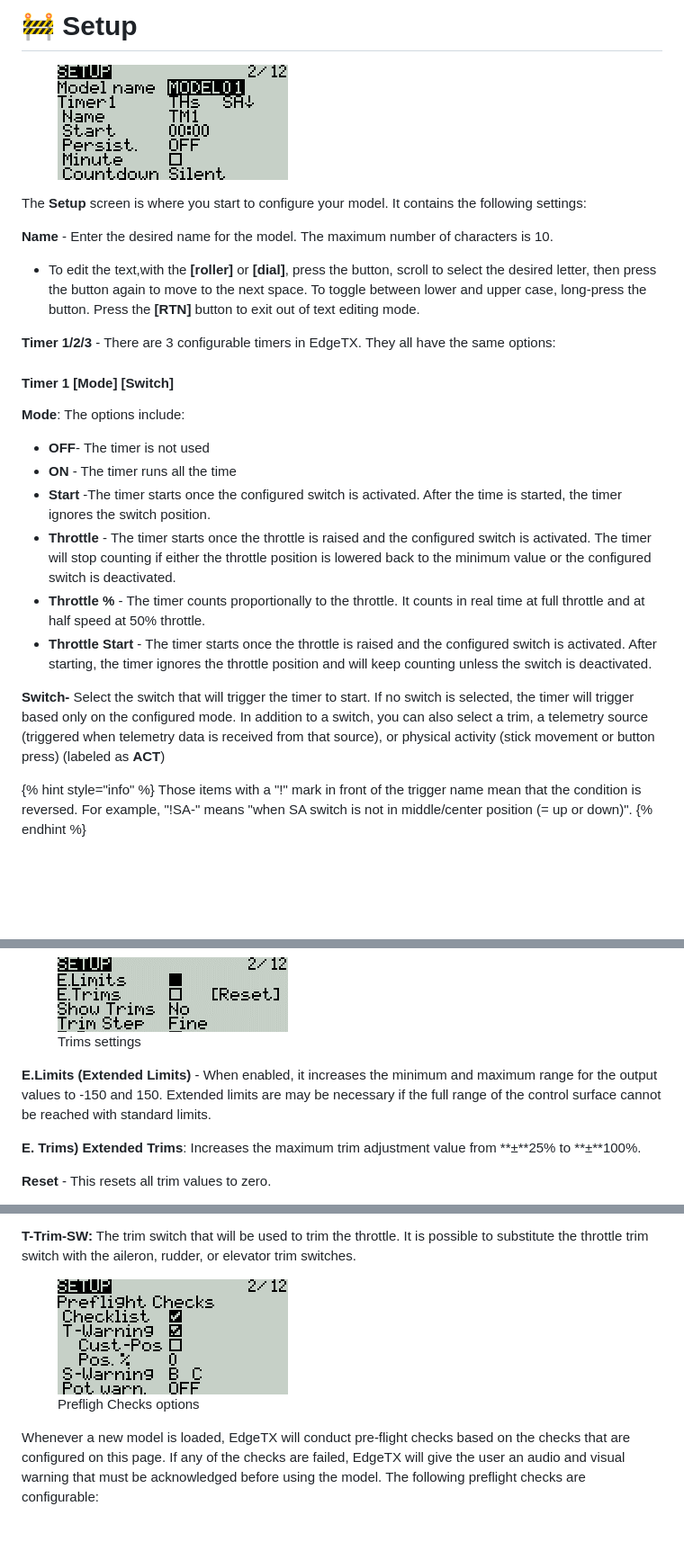
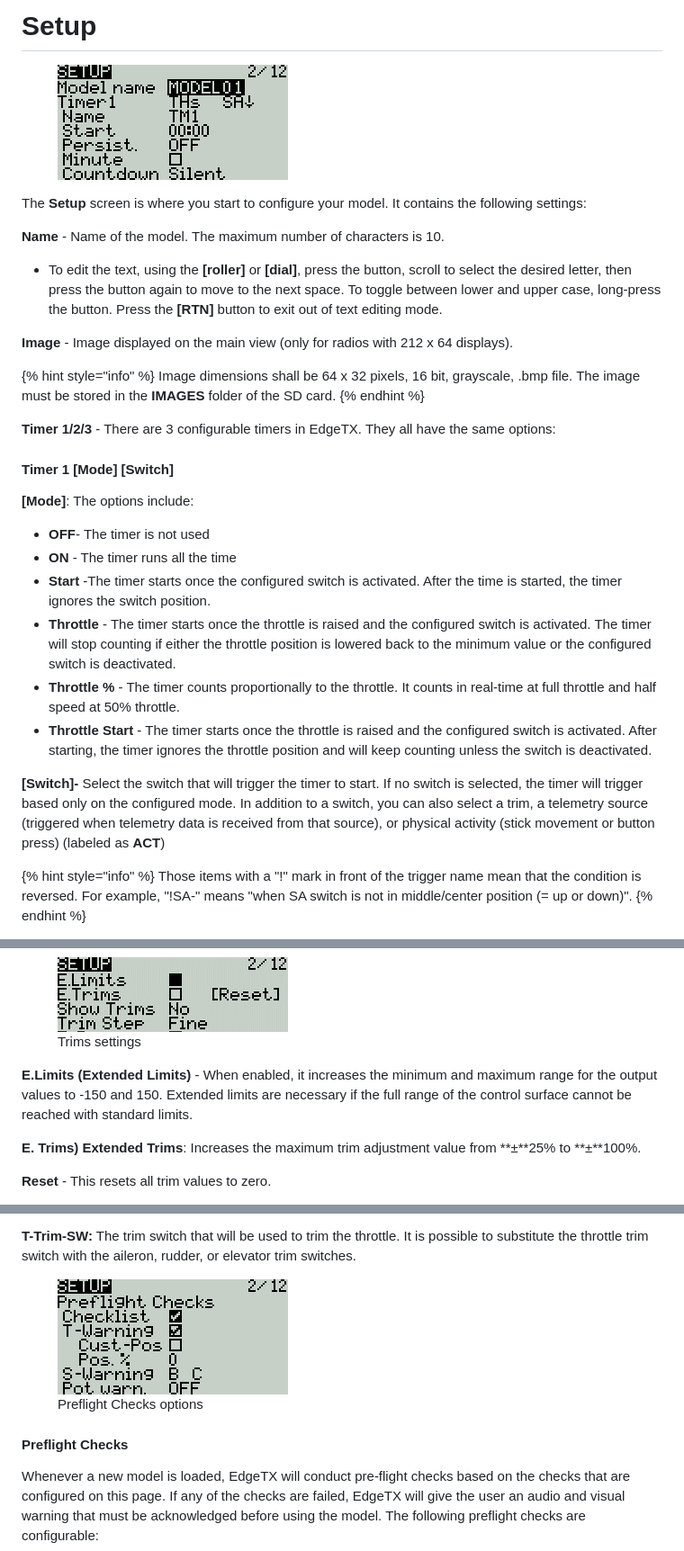
Before and after one commit to EdgeTX/edgetx-user-manual, a Markdown page: b-and-w-radios/setup.md, 3 parts joined by grey strips. Shown at 90% size. GitHub-like rendering; blank space fills up the shorter version.

```diff
--- a/b-and-w-radios/setup.md
+++ b/b-and-w-radios/setup.md
@@ -1,27 +1,33 @@
-# 🚧 Setup
+# Setup
 
 <figure><img src="../.gitbook/assets/bwsetup.png" alt=""><figcaption></figcaption></figure>
 
 The **Setup** screen is where you start to configure your model. It contains the following settings:
 
-**Name** - Enter the desired name for the model. The maximum number of characters is 10.
+**Name** - Name of the model. The maximum number of characters is 10.
 
-* To edit the text,with the **\[roller]** or **\[dial]**, press the button, scroll to select the desired letter, then press the button again to move to the next space. To toggle between lower and upper case, long-press the button. Press the **\[RTN]** button to exit out of text editing mode.
+* To edit the text, using the **\[roller]** or **\[dial]**, press the button, scroll to select the desired letter, then press the button again to move to the next space. To toggle between lower and upper case, long-press the button. Press the **\[RTN]** button to exit out of text editing mode.
+
+**Image** - Image displayed on the main view (only for radios with 212 x 64 displays).
+
+{% hint style="info" %}
+Image dimensions shall be 64 x 32 pixels, 16 bit, grayscale, .bmp file. The image must be stored in the **IMAGES** folder of the SD card.
+{% endhint %}
 
 **Timer 1/2/3**  - There are 3 configurable timers in EdgeTX. They all have the same options:
 
 #### Timer 1   \[Mode]   \[Switch]&#x20;
 
-**Mode**: The options include:
+**\[Mode]**: The options include:
 
 * **OFF**- The timer is not used
 * **ON** - The timer runs all the time
 * **Start** -The timer starts once the configured switch is activated. After the time is started, the timer ignores the switch position.
 * **Throttle** - The timer starts once the throttle is raised and the configured switch is activated. The timer will stop counting if either the throttle position is lowered back to the minimum value or the configured switch is deactivated.
-* **Throttle %** - The timer counts proportionally to the throttle. It counts in real time at full throttle and at half speed at 50% throttle.
+* **Throttle %** - The timer counts proportionally to the throttle. It counts in real-time at full throttle and half speed at 50% throttle.
 * **Throttle Start** - The timer starts once the throttle is raised and the configured switch is activated. After starting, the timer ignores the throttle position and will keep counting unless the switch is deactivated.
 
-**Switch-** Select the switch that will trigger the timer to start.  If no switch is selected, the timer will trigger based only on the configured mode. In addition to a switch, you can also select a trim, a telemetry source (triggered when telemetry data is received from that source), or physical activity (stick movement or button press) (labeled as **ACT**)
+**\[Switch]-** Select the switch that will trigger the timer to start.  If no switch is selected, the timer will trigger based only on the configured mode. In addition to a switch, you can also select a trim, a telemetry source (triggered when telemetry data is received from that source), or physical activity (stick movement or button press) (labeled as **ACT**)
 
 {% hint style="info" %}
 Those items with a "!" mark in front of the trigger name mean that the condition is reversed. For example, "!SA-" means "when SA switch is not in middle/center position (= up or down)".
@@ -50,7 +56,7 @@ If set to **Remain**, the counter will function like a countdown timer - countin
 
 <figure><img src="../.gitbook/assets/setup2.png" alt=""><figcaption><p>Trims settings</p></figcaption></figure>
 
-**E.Limits (Extended Limits)** - When enabled, it increases the minimum and maximum range for the output values to -150 and 150. Extended limits are may be necessary if the full range of the control surface cannot be reached with standard limits.
+**E.Limits (Extended Limits)** - When enabled, it increases the minimum and maximum range for the output values to -150 and 150. Extended limits are necessary if the full range of the control surface cannot be reached with standard limits.
 
 **E. Trims) Extended Trims**: Increases the maximum trim adjustment value from **±**25% to **±**100%.
 
@@ -80,7 +86,9 @@ For example, with **Trim idle only** enabled, the throttle stick at the lowest p
 
 **T-Trim-SW:** The trim switch that will be used to trim the throttle. It is possible to substitute the throttle trim switch with the aileron, rudder, or elevator trim switches.
 
-<figure><img src="../.gitbook/assets/bwsetup4.png" alt=""><figcaption><p>Prefligh Checks options</p></figcaption></figure>
+<figure><img src="../.gitbook/assets/bwsetup4.png" alt=""><figcaption><p>Preflight Checks options</p></figcaption></figure>
+
+#### Preflight Checks
 
 Whenever a new model is loaded, EdgeTX will conduct pre-flight checks based on the checks that are configured on this page. If any of the checks are failed, EdgeTX will give the user an audio and visual warning that must be acknowledged before using the model. The following preflight checks are configurable:
 
```
Also changed, not shown: other parts of b-and-w-radios/setup.md (+46 -5 lines), SUMMARY.md (+1 -1 lines), b-and-w-radios/model-select.md (+1 -1 lines), .gitbook/assets/bwsetup5.png (added), 1 other file.
